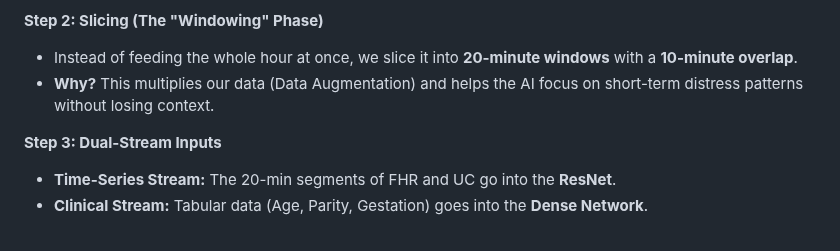
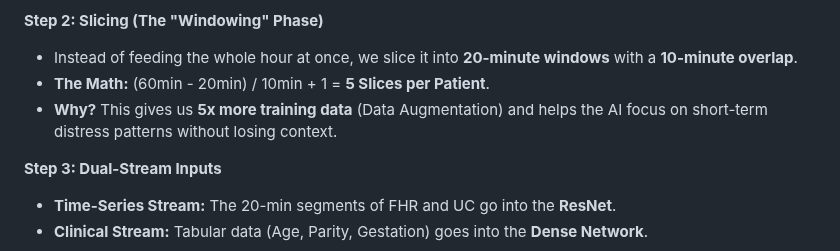
Before and after one commit to Krishna200608/NeuroFetal-AI, a Markdown page: Reports/Sir.md, the part around the change. GitHub-like rendering.

Commit message:
docs: Clarify 5-slice augmentation logic in Sir.md

```diff
--- a/Reports/Sir.md
+++ b/Reports/Sir.md
@@ -173,7 +173,8 @@ So, instead of feeding the raw noisy signal to the model, we feed it the *filter
 
 **Step 2: Slicing (The "Windowing" Phase)**
 *   Instead of feeding the whole hour at once, we slice it into **20-minute windows** with a **10-minute overlap**.
-*   **Why?** This multiplies our data (Data Augmentation) and helps the AI focus on short-term distress patterns without losing context.
+*   **The Math:** (60min - 20min) / 10min + 1 = **5 Slices per Patient**.
+*   **Why?** This gives us **5x more training data** (Data Augmentation) and helps the AI focus on short-term distress patterns without losing context.
 
 **Step 3: Dual-Stream Inputs**
 *   **Time-Series Stream:** The 20-min segments of FHR and UC go into the **ResNet**.
```
